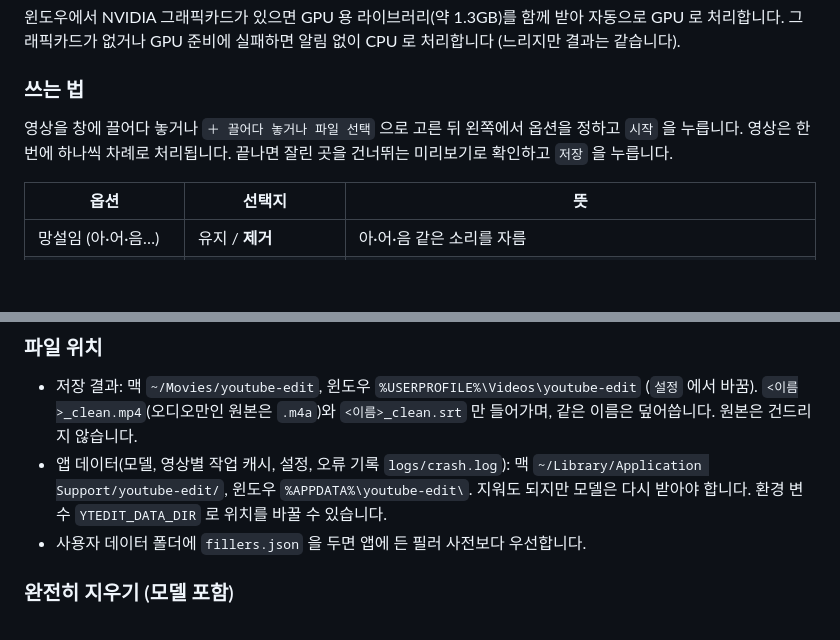
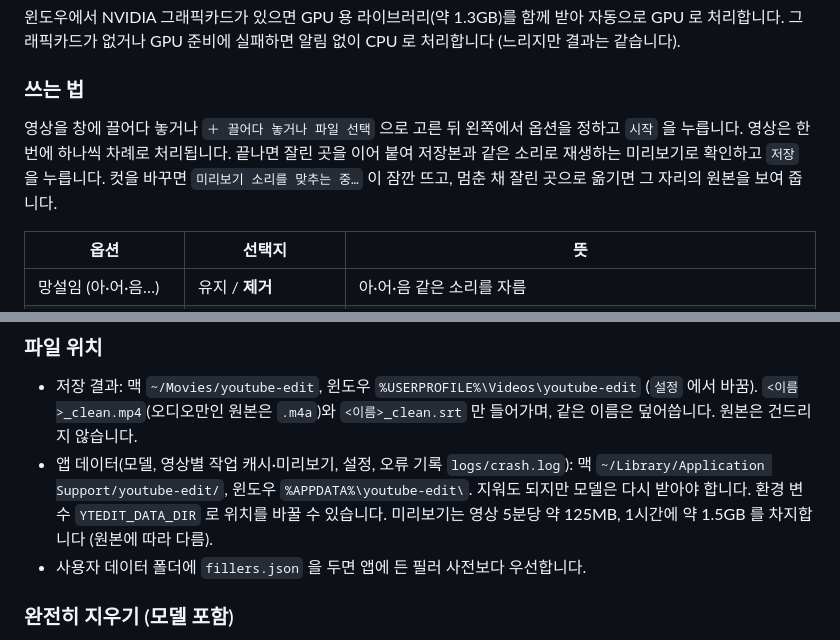
Before and after one commit to withbbang/video-edit, a Markdown page: README.md, 2 parts joined by grey strips. Drawn GitHub-style; blank space fills up the shorter version.

Commit message:
문서: 이어서 재생하는 미리보기
Co-Authored-By: Claude Opus 5.5 <noreply@anthropic.com>

```diff
--- a/README.md
+++ b/README.md
@@ -43,7 +43,8 @@
 ### 쓰는 법
 
 영상을 창에 끌어다 놓거나 `＋ 끌어다 놓거나 파일 선택` 으로 고른 뒤 왼쪽에서 옵션을 정하고 `시작` 을 누릅니다.
-영상은 한 번에 하나씩 차례로 처리됩니다. 끝나면 잘린 곳을 건너뛰는 미리보기로 확인하고 `저장` 을 누릅니다.
+영상은 한 번에 하나씩 차례로 처리됩니다. 끝나면 잘린 곳을 이어 붙여 저장본과 같은 소리로 재생하는 미리보기로 확인하고 `저장` 을 누릅니다.
+컷을 바꾸면 `미리보기 소리를 맞추는 중…` 이 잠깐 뜨고, 멈춘 채 잘린 곳으로 옮기면 그 자리의 원본을 보여 줍니다.
 
 | 옵션 | 선택지 | 뜻 |
 | --- | --- | --- |
@@ -71,8 +72,9 @@
 
 - 저장 결과: 맥 `~/Movies/youtube-edit`, 윈도우 `%USERPROFILE%\Videos\youtube-edit` (`설정` 에서 바꿈).
   `<이름>_clean.mp4`(오디오만인 원본은 `.m4a`)와 `<이름>_clean.srt` 만 들어가며, 같은 이름은 덮어씁니다. 원본은 건드리지 않습니다.
-- 앱 데이터(모델, 영상별 작업 캐시, 설정, 오류 기록 `logs/crash.log`): 맥 `~/Library/Application Support/youtube-edit/`,
+- 앱 데이터(모델, 영상별 작업 캐시·미리보기, 설정, 오류 기록 `logs/crash.log`): 맥 `~/Library/Application Support/youtube-edit/`,
   윈도우 `%APPDATA%\youtube-edit\`. 지워도 되지만 모델은 다시 받아야 합니다. 환경 변수 `YTEDIT_DATA_DIR` 로 위치를 바꿀 수 있습니다.
+  미리보기는 영상 5분당 약 125MB, 1시간에 약 1.5GB 를 차지합니다 (원본에 따라 다름).
 - 사용자 데이터 폴더에 `fillers.json` 을 두면 앱에 든 필러 사전보다 우선합니다.
 
 ### 완전히 지우기 (모델 포함)
```
